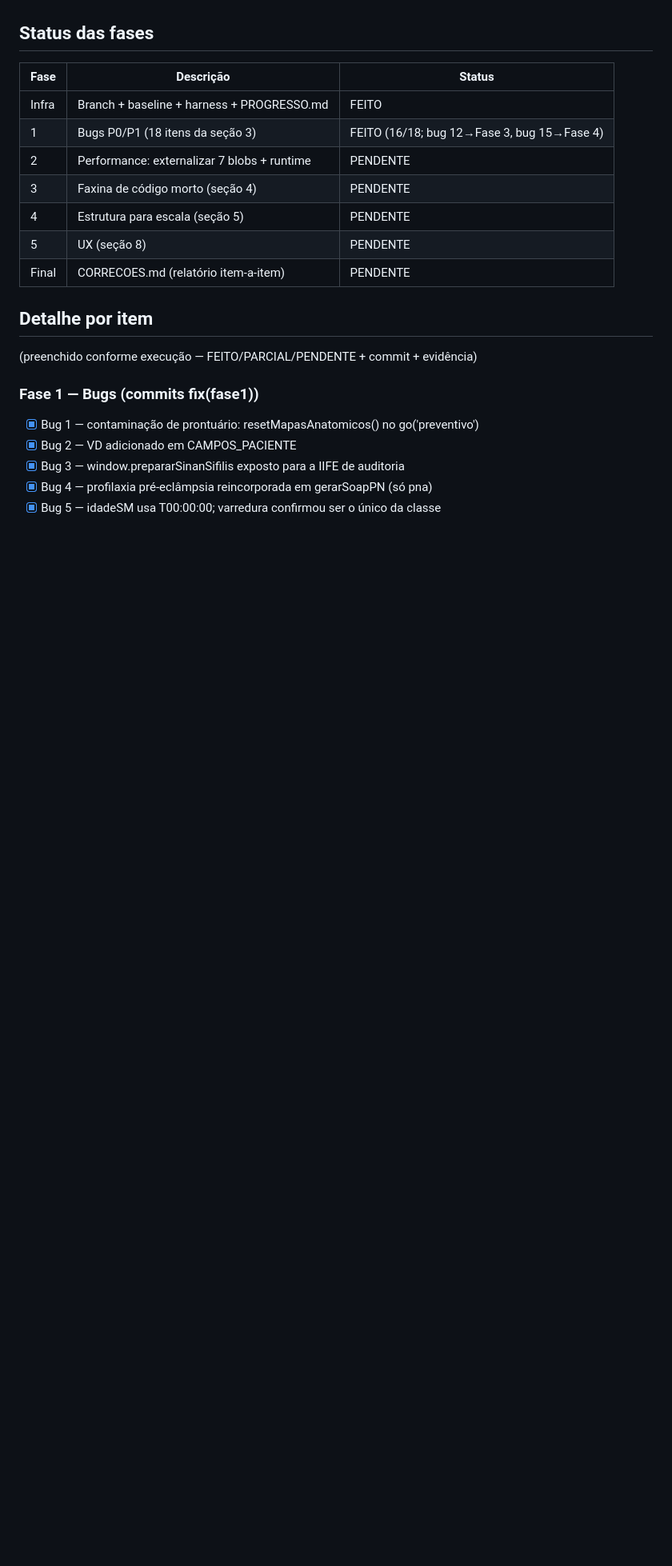
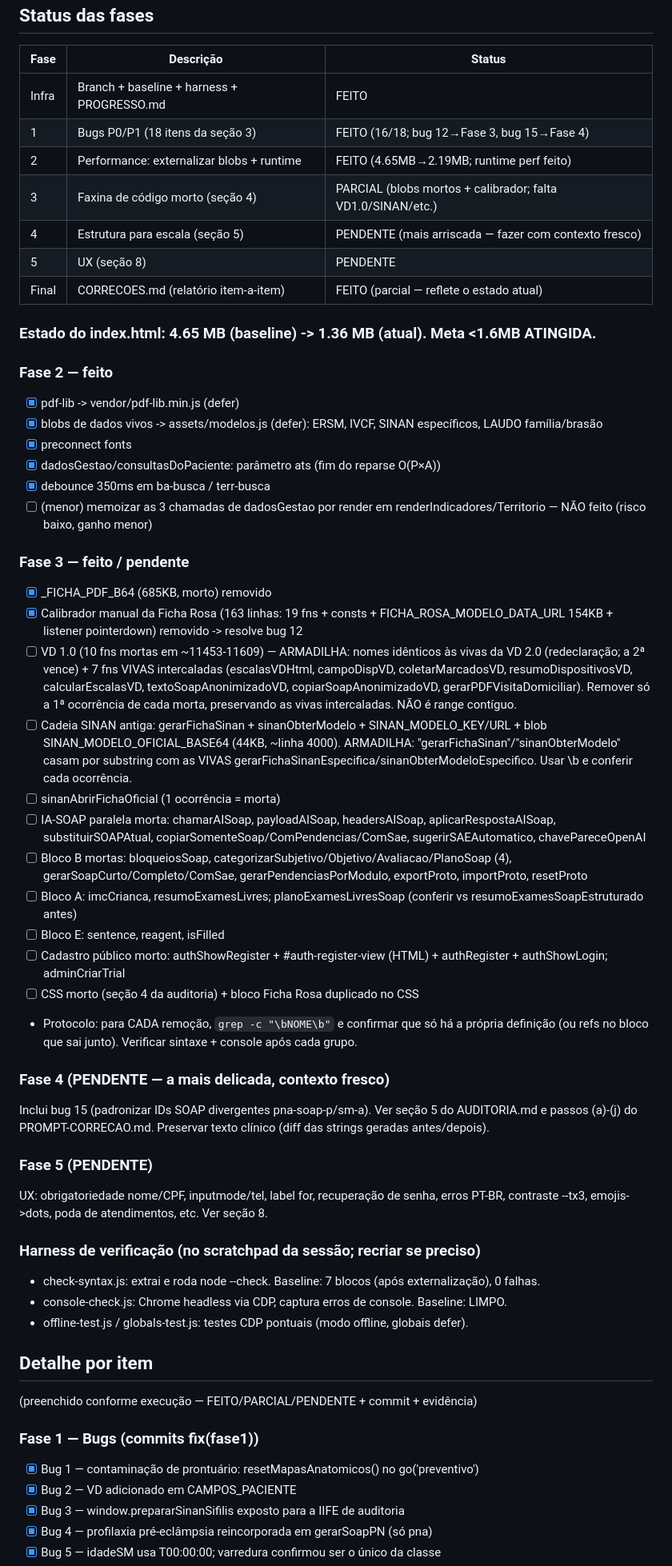
Before and after one commit to inpressrodrigues-byte/Esf2, a Markdown page: PROGRESSO.md, the part around the change. Shown at 80% size. Rendered like a GitHub page; blank space fills up the shorter version.

Commit message:
docs: PROGRESSO + CORRECOES (checkpoint Fases 1-2 + Fase 3 parcial)
Co-Authored-By: Claude Opus 4.8 <noreply@anthropic.com>

```diff
--- a/PROGRESSO.md
+++ b/PROGRESSO.md
@@ -23,11 +23,46 @@ Documento vivo. Atualizado a cada grupo de correção. Serve de ponto de retomad
 |---|---|---|
 | Infra | Branch + baseline + harness + PROGRESSO.md | FEITO |
 | 1 | Bugs P0/P1 (18 itens da seção 3) | FEITO (16/18; bug 12→Fase 3, bug 15→Fase 4) |
-| 2 | Performance: externalizar 7 blobs + runtime | PENDENTE |
-| 3 | Faxina de código morto (seção 4) | PENDENTE |
-| 4 | Estrutura para escala (seção 5) | PENDENTE |
+| 2 | Performance: externalizar blobs + runtime | FEITO (4.65MB→2.19MB; runtime perf feito) |
+| 3 | Faxina de código morto (seção 4) | PARCIAL (blobs mortos + calibrador; falta VD1.0/SINAN/etc.) |
+| 4 | Estrutura para escala (seção 5) | PENDENTE (mais arriscada — fazer com contexto fresco) |
 | 5 | UX (seção 8) | PENDENTE |
-| Final | CORRECOES.md (relatório item-a-item) | PENDENTE |
+| Final | CORRECOES.md (relatório item-a-item) | FEITO (parcial — reflete o estado atual) |
+
+### Estado do index.html: 4.65 MB (baseline) -> 1.36 MB (atual). Meta <1.6MB ATINGIDA.
+
+### Fase 2 — feito
+- [x] pdf-lib -> vendor/pdf-lib.min.js (defer)
+- [x] blobs de dados vivos -> assets/modelos.js (defer): ERSM, IVCF, SINAN específicos, LAUDO família/brasão
+- [x] preconnect fonts
+- [x] dadosGestao/consultasDoPaciente: parâmetro ats (fim do reparse O(P×A))
+- [x] debounce 350ms em ba-busca / terr-busca
+- [ ] (menor) memoizar as 3 chamadas de dadosGestao por render em renderIndicadores/Territorio — NÃO feito (risco baixo, ganho menor)
+
+### Fase 3 — feito / pendente
+- [x] _FICHA_PDF_B64 (685KB, morto) removido
+- [x] Calibrador manual da Ficha Rosa (163 linhas: 19 fns + consts + FICHA_ROSA_MODELO_DATA_URL 154KB + listener pointerdown) removido -> resolve bug 12
+- [ ] VD 1.0 (10 fns mortas em ~11453-11609) — ARMADILHA: nomes idênticos às vivas da VD 2.0 (redeclaração; a 2ª vence) + 7 fns VIVAS intercaladas (escalasVDHtml, campoDispVD, coletarMarcadosVD, resumoDispositivosVD, calcularEscalasVD, textoSoapAnonimizadoVD, copiarSoapAnonimizadoVD, gerarPDFVisitaDomiciliar). Remover só a 1ª ocorrência de cada morta, preservando as vivas intercaladas. NÃO é range contíguo.
+- [ ] Cadeia SINAN antiga: gerarFichaSinan + sinanObterModelo + SINAN_MODELO_KEY/URL + blob SINAN_MODELO_OFICIAL_BASE64 (44KB, ~linha 4000). ARMADILHA: "gerarFichaSinan"/"sinanObterModelo" casam por substring com as VIVAS gerarFichaSinanEspecifica/sinanObterModeloEspecifico. Usar \b e conferir cada ocorrência.
+- [ ] sinanAbrirFichaOficial (1 ocorrência = morta)
+- [ ] IA-SOAP paralela morta: chamarAISoap, payloadAISoap, headersAISoap, aplicarRespostaAISoap, substituirSOAPAtual, copiarSomenteSoap/ComPendencias/ComSae, sugerirSAEAutomatico, chavePareceOpenAI
+- [ ] Bloco B mortas: bloqueiosSoap, categorizarSubjetivo/Objetivo/Avaliacao/PlanoSoap (4), gerarSoapCurto/Completo/ComSae, gerarPendenciasPorModulo, exportProto, importProto, resetProto
+- [ ] Bloco A: imcCrianca, resumoExamesLivres; planoExamesLivresSoap (conferir vs resumoExamesSoapEstruturado antes)
+- [ ] Bloco E: sentence, reagent, isFilled
+- [ ] Cadastro público morto: authShowRegister + #auth-register-view (HTML) + authRegister + authShowLogin; adminCriarTrial
+- [ ] CSS morto (seção 4 da auditoria) + bloco Ficha Rosa duplicado no CSS
+- Protocolo: para CADA remoção, `grep -c "\bNOME\b"` e confirmar que só há a própria definição (ou refs no bloco que sai junto). Verificar sintaxe + console após cada grupo.
+
+### Fase 4 (PENDENTE — a mais delicada, contexto fresco)
+Inclui bug 15 (padronizar IDs SOAP divergentes pna-soap-p/sm-a). Ver seção 5 do AUDITORIA.md e passos (a)-(j) do PROMPT-CORRECAO.md. Preservar texto clínico (diff das strings geradas antes/depois).
+
+### Fase 5 (PENDENTE)
+UX: obrigatoriedade nome/CPF, inputmode/tel, label for, recuperação de senha, erros PT-BR, contraste --tx3, emojis->dots, poda de atendimentos, etc. Ver seção 8.
+
+### Harness de verificação (no scratchpad da sessão; recriar se preciso)
+- check-syntax.js: extrai <script> e roda node --check. Baseline: 7 blocos (após externalização), 0 falhas.
+- console-check.js: Chrome headless via CDP, captura erros de console. Baseline: LIMPO.
+- offline-test.js / globals-test.js: testes CDP pontuais (modo offline, globais defer).
 
 ## Detalhe por item
 (preenchido conforme execução — FEITO/PARCIAL/PENDENTE + commit + evidência)
```
Also changed, not shown: CORRECOES.md (added, +59 -0 lines).
